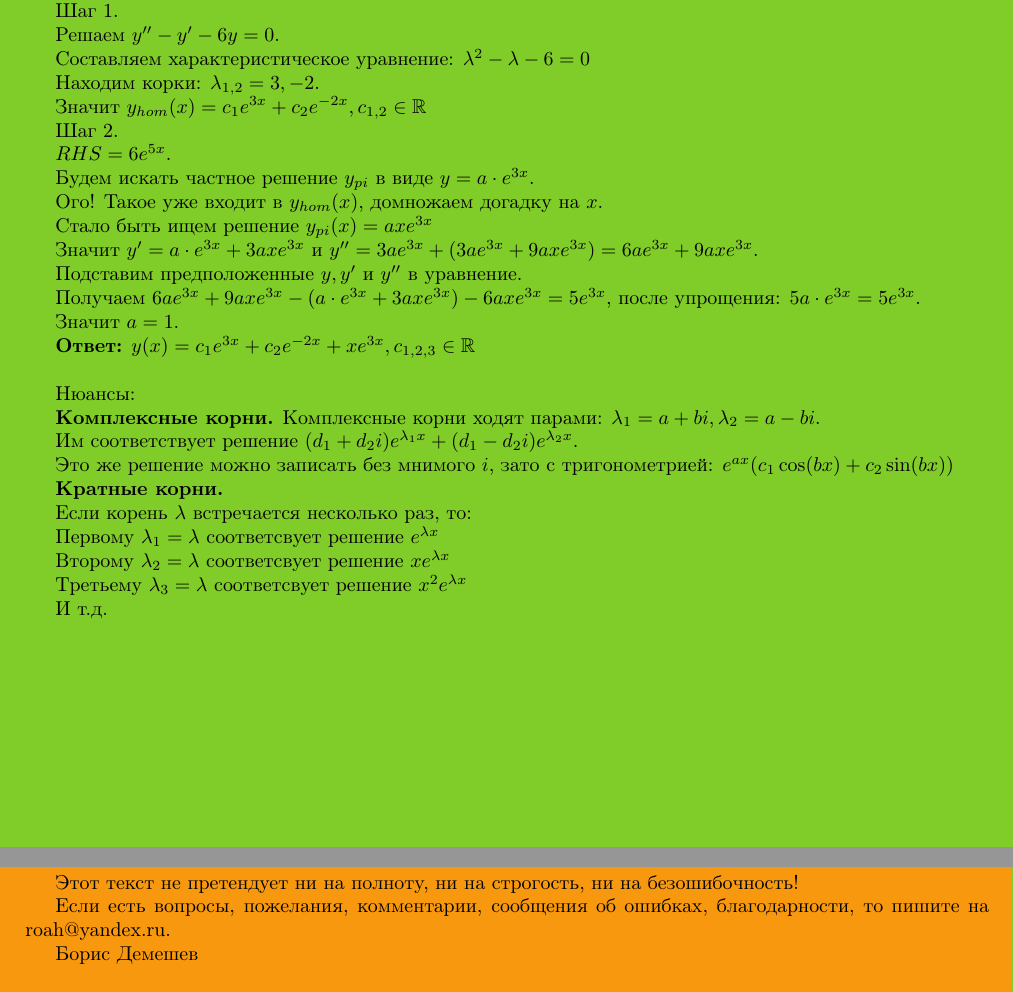
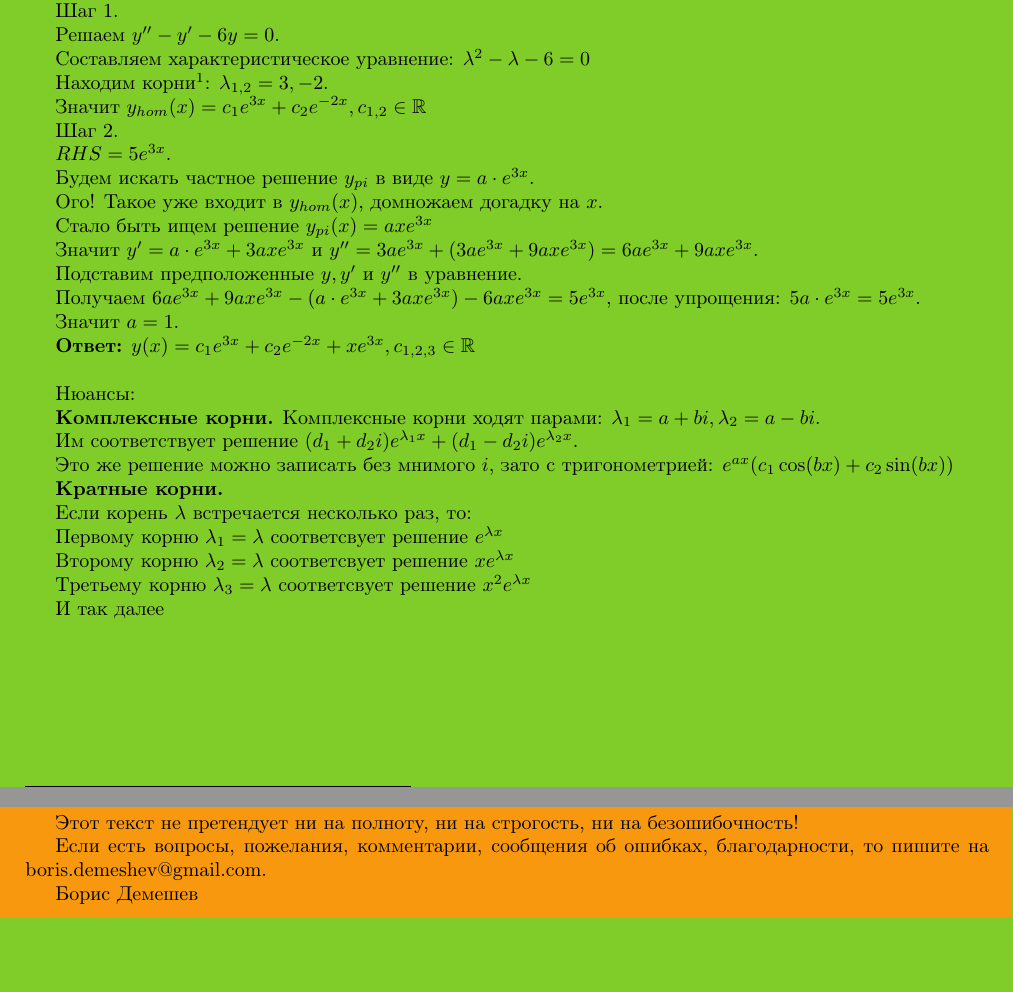
Before and after one commit to bdemeshev/epsilon, a LaTeX document (e_002/diff_zoo/diff_zoo.tex): two parts of pages 9 and 10 of 10, joined at a grey line, cut so that both start at the same text, the shorter picture padded with empty space. Compiled offline with pdfLaTeX.

Commit message:
misprint correction

```diff
--- a/e_002/diff_zoo/diff_zoo.tex
+++ b/e_002/diff_zoo/diff_zoo.tex
@@ -207,10 +207,10 @@ x(xdr + rdx) + (xr + x) dx = 0 \Rightarrow xdr + (2r+1)dx = 0
 \par Шаг 1.
 \par Решаем $y'' - y' - 6y = 0$.
 \par Составляем характеристическое уравнение: $\lambda^2 - \lambda - 6 = 0$
-\par Находим корки: $\lambda_{1,2} = 3, -2$.
+\par Находим корни\footnote{Здесь была прикольная опечатка: «Находим корки»}: $\lambda_{1,2} = 3, -2$.
 \par Значит $y_{hom}(x) = c_1e^{3x} + c_2e^{-2x}, c_{1,2} \in \mathbb{R}$
 \par Шаг 2.
-\par $RHS = 6e^{5x}.$
+\par $RHS = 5e^{3x}.$
 \par Будем искать частное решение $y_{pi}$ в виде $y = a \cdot e^{3x}$.
 \par Ого! Такое уже входит в $y_{hom}(x)$, домножаем догадку на $x$.
 \par Стало быть ищем решение $y_{pi}(x) = axe^{3x}$
@@ -225,10 +225,10 @@ x(xdr + rdx) + (xr + x) dx = 0 \Rightarrow xdr + (2r+1)dx = 0
 \par Это же решение можно записать без мнимого $i$, зато с тригонометрией: $e^{ax}(c_1\cos(bx) + c_2\sin(bx))$
 \par \textbf{Кратные корни.}
 \par Если корень $\lambda$ встречается несколько раз, то:
-\par Первому $\lambda_1 = \lambda$ соответсвует решение $e^{\lambda x}$
-\par Второму $\lambda_2 = \lambda$ соответсвует решение $xe^{\lambda x}$
-\par Третьему $\lambda_3 = \lambda$ соответсвует решение $x^2e^{\lambda x}$
-\par И т.д.
+\par Первому корню $\lambda_1 = \lambda$ соответсвует решение $e^{\lambda x}$
+\par Второму корню $\lambda_2 = \lambda$ соответсвует решение $xe^{\lambda x}$
+\par Третьему корню $\lambda_3 = \lambda$ соответсвует решение $x^2e^{\lambda x}$
+\par И так далее
 %\newpage
 %\par \textbf{Зверь 7. Линейные системы уравнений третьего порядка с постоянными коэффициентами}
 %\par Внешний вид: $y^{(n)} + a_{n-1}y^{(n-1)} + \dots + a_1y' + a_0y = g(x)$
@@ -240,7 +240,7 @@ x(xdr + rdx) + (xr + x) dx = 0 \Rightarrow xdr + (2r+1)dx = 0
 \end{figure}
 \par Disclaimer:
 \par Этот текст не претендует ни на полноту, ни на строгость, ни на безошибочность!
-\par Если есть вопросы, пожелания, комментарии, сообщения об ошибках, благодарности, то пишите на roah@yandex.ru.
+\par Если есть вопросы, пожелания, комментарии, сообщения об ошибках, благодарности, то пишите на boris.demeshev@gmail.com.
 \par Борис Демешев \\
 
 Благодарим Вас за посещение нашего зоопарка.
```
Also changed, not shown: e_002/diff_zoo/diff_zoo.tex (2 more changed lines).
